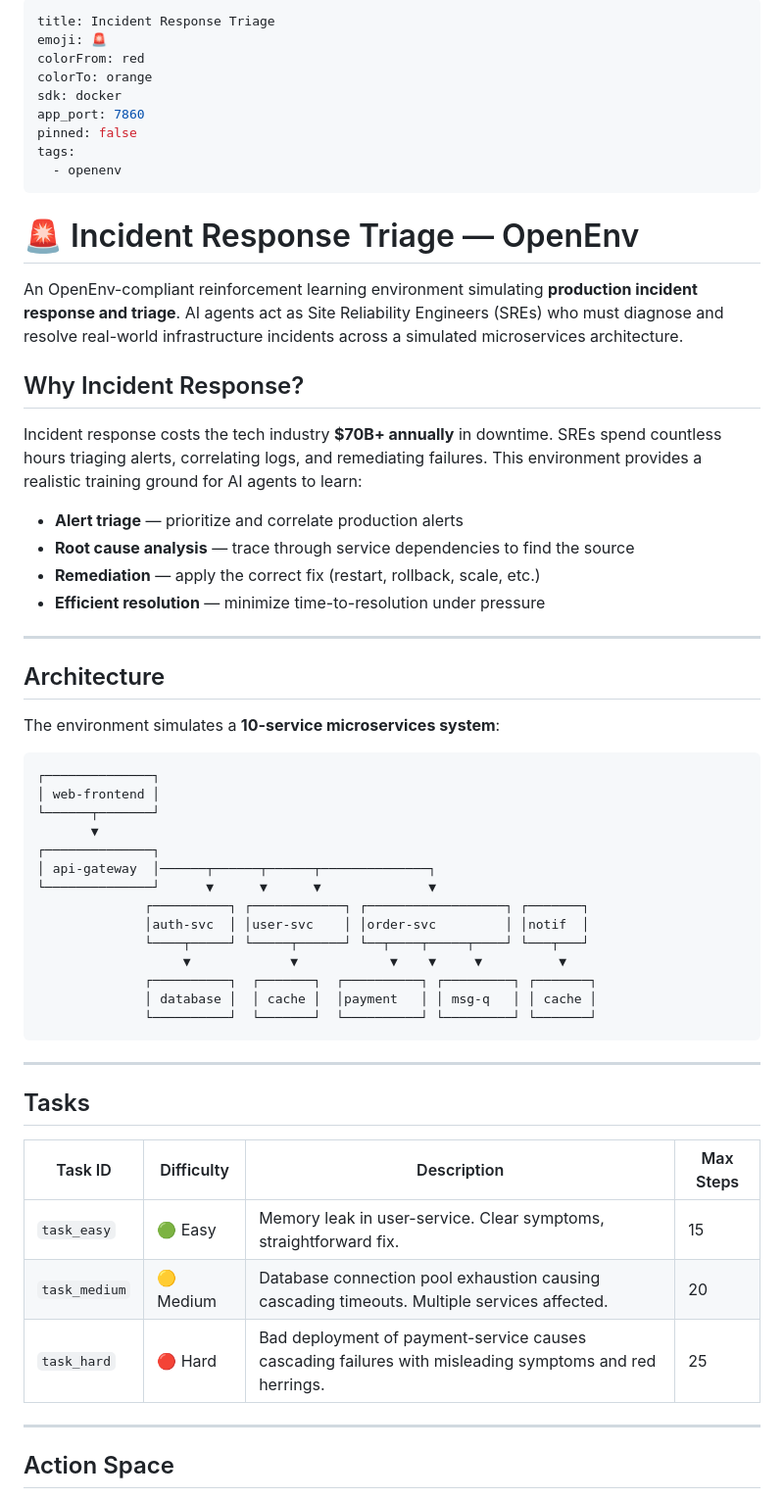
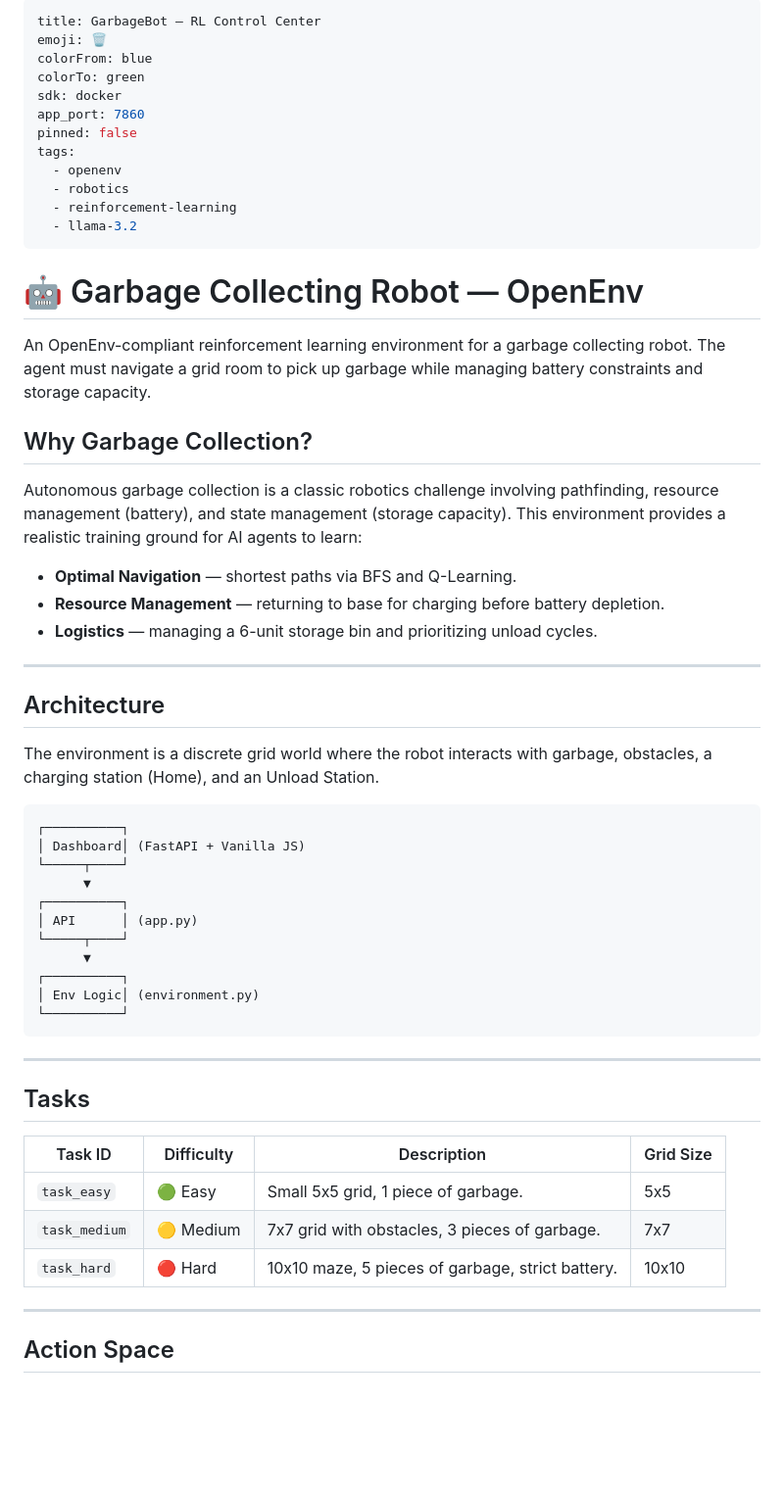
Before and after one commit to techavenger123/Meta_Hackathon, a Markdown page: README.md, the part around one of its changes. Shown at 98% size. GitHub-like rendering; blank space fills up the shorter version.

````diff
--- a/README.md
+++ b/README.md
@@ -1,60 +1,58 @@
 ---
-title: Incident Response Triage
-emoji: 🚨
-colorFrom: red
-colorTo: orange
+title: GarbageBot — RL Control Center
+emoji: 🗑️
+colorFrom: blue
+colorTo: green
 sdk: docker
 app_port: 7860
 pinned: false
 tags:
   - openenv
+  - robotics
+  - reinforcement-learning
+  - llama-3.2
 ---
 
-# 🚨 Incident Response Triage — OpenEnv
+# 🤖 Garbage Collecting Robot — OpenEnv
 
-An OpenEnv-compliant reinforcement learning environment simulating **production incident response and triage**. AI agents act as Site Reliability Engineers (SREs) who must diagnose and resolve real-world infrastructure incidents across a simulated microservices architecture.
+An OpenEnv-compliant reinforcement learning environment for a garbage collecting robot. The agent must navigate a grid room to pick up garbage while managing battery constraints and storage capacity.
 
-## Why Incident Response?
+## Why Garbage Collection?
 
-Incident response costs the tech industry **$70B+ annually** in downtime. SREs spend countless hours triaging alerts, correlating logs, and remediating failures. This environment provides a realistic training ground for AI agents to learn:
-
-- **Alert triage** — prioritize and correlate production alerts
-- **Root cause analysis** — trace through service dependencies to find the source
-- **Remediation** — apply the correct fix (restart, rollback, scale, etc.)
-- **Efficient resolution** — minimize time-to-resolution under pressure
+Autonomous garbage collection is a classic robotics challenge involving pathfinding, resource management (battery), and state management (storage capacity). This environment provides a realistic training ground for AI agents to learn:
+- **Optimal Navigation** — shortest paths via BFS and Q-Learning.
+- **Resource Management** — returning to base for charging before battery depletion.
+- **Logistics** — managing a 6-unit storage bin and prioritizing unload cycles.
 
 ---
 
 ## Architecture
 
-The environment simulates a **10-service microservices system**:
+The environment is a discrete grid world where the robot interacts with garbage, obstacles, a charging station (Home), and an Unload Station.
 
 ```
-┌──────────────┐
-│ web-frontend │
-└──────┬───────┘
-       ▼
-┌──────────────┐
-│ api-gateway  │──────┬──────┬──────┬──────────────┐
-└──────────────┘      ▼      ▼      ▼              ▼
-              ┌──────────┐ ┌────────────┐ ┌──────────────────┐ ┌───────┐
-              │auth-svc  │ │user-svc    │ │order-svc         │ │notif  │
-              └────┬─────┘ └─────┬──────┘ └──┬────┬─────┬────┘ └───┬───┘
-                   ▼             ▼            ▼    ▼     ▼          ▼
-              ┌──────────┐  ┌───────┐  ┌──────────┐ ┌─────────┐ ┌───────┐
-              │ database │  │ cache │  │payment   │ │ msg-q   │ │ cache │
-              └──────────┘  └───────┘  └──────────┘ └─────────┘ └───────┘
+┌──────────┐
+│ Dashboard│ (FastAPI + Vanilla JS)
+└─────┬────┘
+      ▼
+┌──────────┐
+│ API      │ (app.py)
+└─────┬────┘
+      ▼
+┌──────────┐
+│ Env Logic│ (environment.py)
+└──────────┘
 ```
 
 ---
 
 ## Tasks
 
-| Task ID | Difficulty | Description | Max Steps |
+| Task ID | Difficulty | Description | Grid Size |
 |---------|-----------|-------------|-----------|
-| `task_easy` | 🟢 Easy | Memory leak in user-service. Clear symptoms, straightforward fix. | 15 |
-| `task_medium` | 🟡 Medium | Database connection pool exhaustion causing cascading timeouts. Multiple services affected. | 20 |
-| `task_hard` | 🔴 Hard | Bad deployment of payment-service causes cascading failures with misleading symptoms and red herrings. | 25 |
+| `task_easy` | 🟢 Easy | Small 5x5 grid, 1 piece of garbage. | 5x5 |
+| `task_medium` | 🟡 Medium | 7x7 grid with obstacles, 3 pieces of garbage. | 7x7 |
+| `task_hard` | 🔴 Hard | 10x10 maze, 5 pieces of garbage, strict battery. | 10x10 |
 
 ---
 
````
Also changed, not shown: other parts of README.md (+27 -124 lines).
